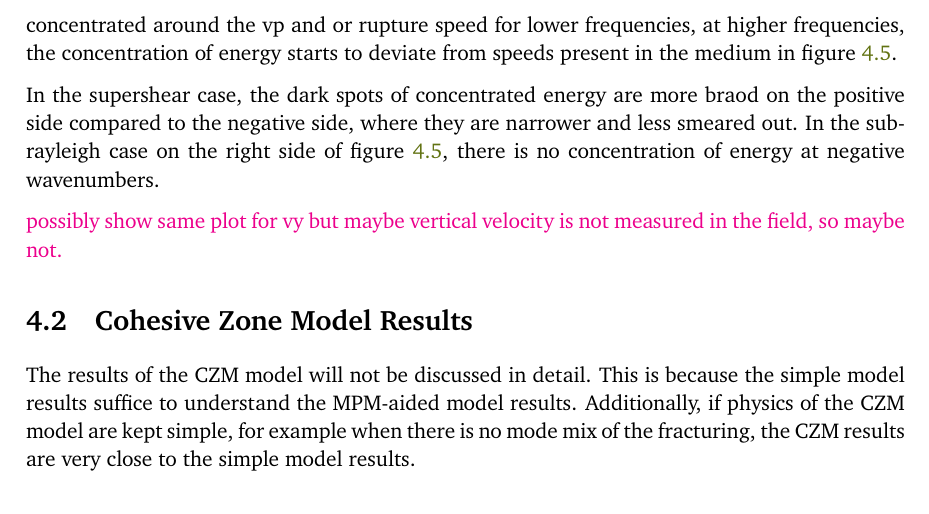
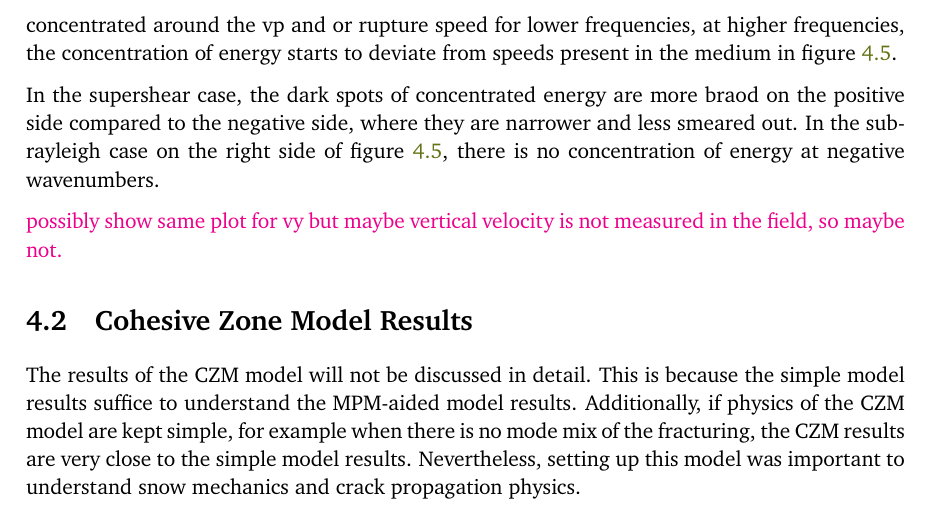
Before and after one commit to s-bachmann/Master-Thesis, a LaTeX thesis (Report/thesis_idea/main.tex, which reads Report/thesis_idea/tex/sections/results.tex): part of page 44 of 75, cut so that both start at the same text. Compiled offline with pdfLaTeX.

Commit message:
expanded explanation

```diff
--- a/Report/thesis_idea/tex/sections/results.tex
+++ b/Report/thesis_idea/tex/sections/results.tex
@@ -107,7 +107,7 @@ In the supershear case, the dark spots of concentrated energy are more braod on
 
 \section{Cohesive Zone Model Results}
 
-The results of the CZM model will not be discussed in detail. This is because the simple model results suffice to understand the MPM-aided model results. Additionally, if physics of the CZM model are kept simple, for example when there is no mode mix of the fracturing, the CZM results are very close to the simple model results.
+The results of the CZM model will not be discussed in detail. This is because the simple model results suffice to understand the MPM-aided model results. Additionally, if physics of the CZM model are kept simple, for example when there is no mode mix of the fracturing, the CZM results are very close to the simple model results. Nevertheless, setting up this model was important to understand snow mechanics and crack propagation physics. \par
 
 
 
```
Also changed, not shown: 2 other files.
